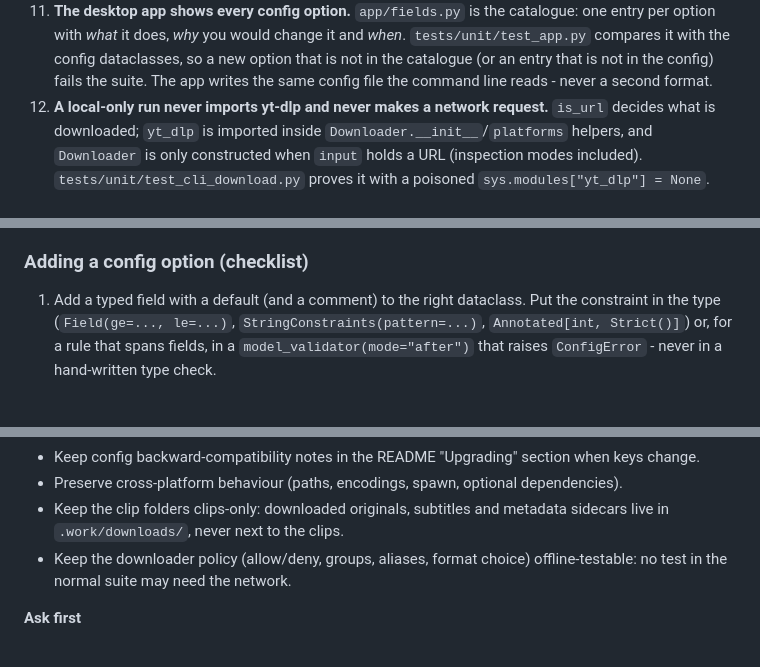
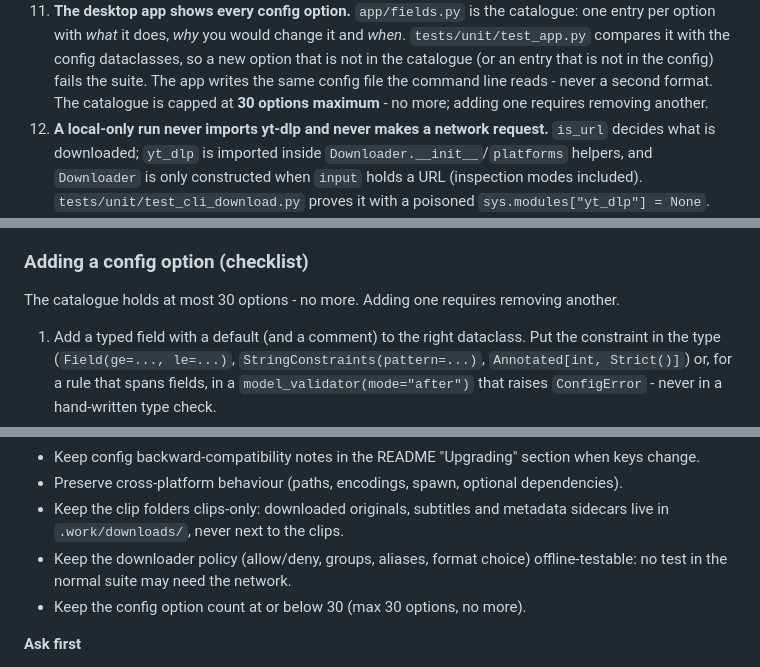
Before and after one commit to rayenboussayed/autoclip, a Markdown page: AGENTS.md, 3 parts joined by grey strips. Drawn GitHub-style; blank space fills up the shorter version.

Commit message:
docs: note 30-option cap for the config catalogue in AGENTS.md

```diff
--- a/AGENTS.md
+++ b/AGENTS.md
@@ -321,6 +321,7 @@ step, percent, outputs); nothing else is persisted except the job folder and the
     *what* it does, *why* you would change it and *when*. `tests/unit/test_app.py` compares it with the config
     dataclasses, so a new option that is not in the catalogue (or an entry that is not in the config) fails
     the suite. The app writes the same config file the command line reads - never a second format.
+    The catalogue is capped at **30 options maximum** - no more; adding one requires removing another.
 12. **A local-only run never imports yt-dlp and never makes a network request.** `is_url` decides what is downloaded;
     `yt_dlp` is imported inside `Downloader.__init__`/`platforms` helpers, and `Downloader` is only constructed when
     `input` holds a URL (inspection modes included). `tests/unit/test_cli_download.py` proves it with a poisoned
@@ -400,6 +401,9 @@ inflated bitrates and throttle); `audio_language: null` follows `info["language"
   (a missing yt-dlp is a `DownloadError`). The `generic` family (any web page) is only used when named.
 
 ### Adding a config option (checklist)
+
+The catalogue holds at most 30 options - no more. Adding one requires removing another.
+
 1. Add a typed field with a default (and a comment) to the right dataclass. Put the constraint in the type
    (`Field(ge=..., le=...)`, `StringConstraints(pattern=...)`, `Annotated[int, Strict()]`) or, for a rule that spans
    fields, in a `model_validator(mode="after")` that raises `ConfigError` - never in a hand-written type check.
@@ -700,6 +704,7 @@ Philosophy: **real ffmpeg, real files, real processes** wherever feasible; injec
   `.work/downloads/`, never next to the clips.
 * Keep the downloader policy (allow/deny, groups, aliases, format choice) offline-testable: no test in the normal
   suite may need the network.
+* Keep the config option count at or below 30 (max 30 options, no more).
 
 **Ask first**
 * Adding or upgrading dependencies; raising the minimum Python version.
```
